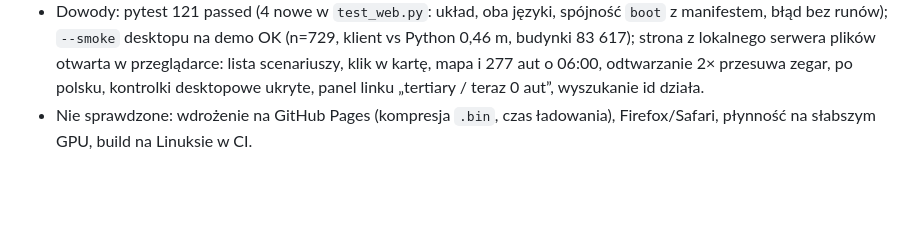
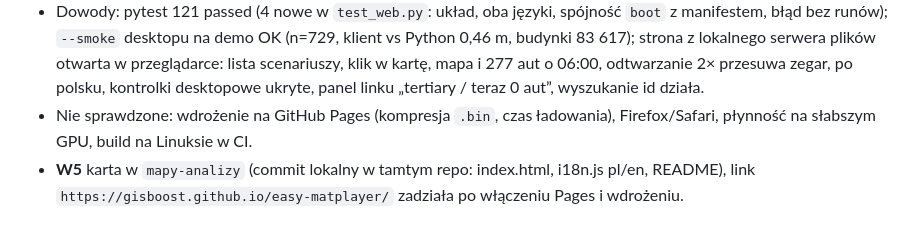
Before and after one commit to GISBoost/easy-matplayer, a Markdown page: docs/projekt/wizualizer_postep.md, the part around the change. GitHub-like rendering; blank space fills up the shorter version.

Commit message:
wizualizer: W5 karta w mapy-analizy (zapis w postępie)
Co-Authored-By: Claude Sonnet 5.5 <noreply@anthropic.com>

```diff
--- a/docs/projekt/wizualizer_postep.md
+++ b/docs/projekt/wizualizer_postep.md
@@ -352,3 +352,4 @@ Wszystkie trzy części (A2a, A2b, A2c) przeszły: 96 testów i smoke w prawdziw
 - **W4** `.github/workflows/web_pages.yml`: napisany, nie uruchomiony na GitHubie. Włączenie Pages (źródło „GitHub Actions”), push i uruchomienie robi właściciel.
 - Dowody: pytest 121 passed (4 nowe w `test_web.py`: układ, oba języki, spójność `boot` z manifestem, błąd bez runów); `--smoke` desktopu na demo OK (n=729, klient vs Python 0,46 m, budynki 83 617); strona z lokalnego serwera plików otwarta w przeglądarce: lista scenariuszy, klik w kartę, mapa i 277 aut o 06:00, odtwarzanie 2× przesuwa zegar, po polsku, kontrolki desktopowe ukryte, panel linku „tertiary / teraz 0 aut”, wyszukanie id działa.
 - Nie sprawdzone: wdrożenie na GitHub Pages (kompresja `.bin`, czas ładowania), Firefox/Safari, płynność na słabszym GPU, build na Linuksie w CI.
+- **W5** karta w `mapy-analizy` (commit lokalny w tamtym repo: index.html, i18n.js pl/en, README), link `https://gisboost.github.io/easy-matplayer/` zadziała po włączeniu Pages i wdrożeniu.
```
Also changed, not shown: docs/projekt/wizualizer_web.md (+1 -1 lines).
